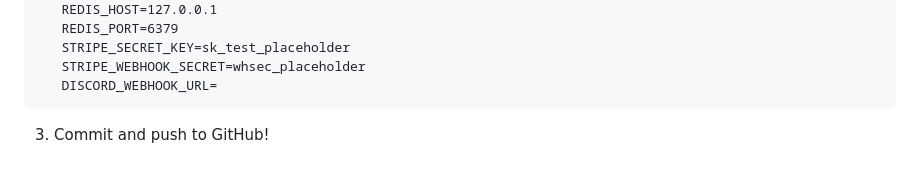
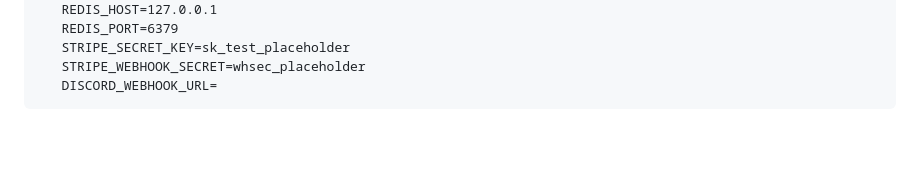
Before and after one commit to Ali-Akbar-Git/stripe-webhook-queue, a Markdown page: README.md, the part around the change. GitHub-like rendering; blank space fills up the shorter version.

Commit message:
fix: remove redundant commit instructions from README

````diff
--- a/README.md
+++ b/README.md
@@ -185,4 +185,3 @@ npx playwright test --headed
    STRIPE_WEBHOOK_SECRET=whsec_placeholder
    DISCORD_WEBHOOK_URL=
    ```
-3. Commit and push to GitHub!
````
